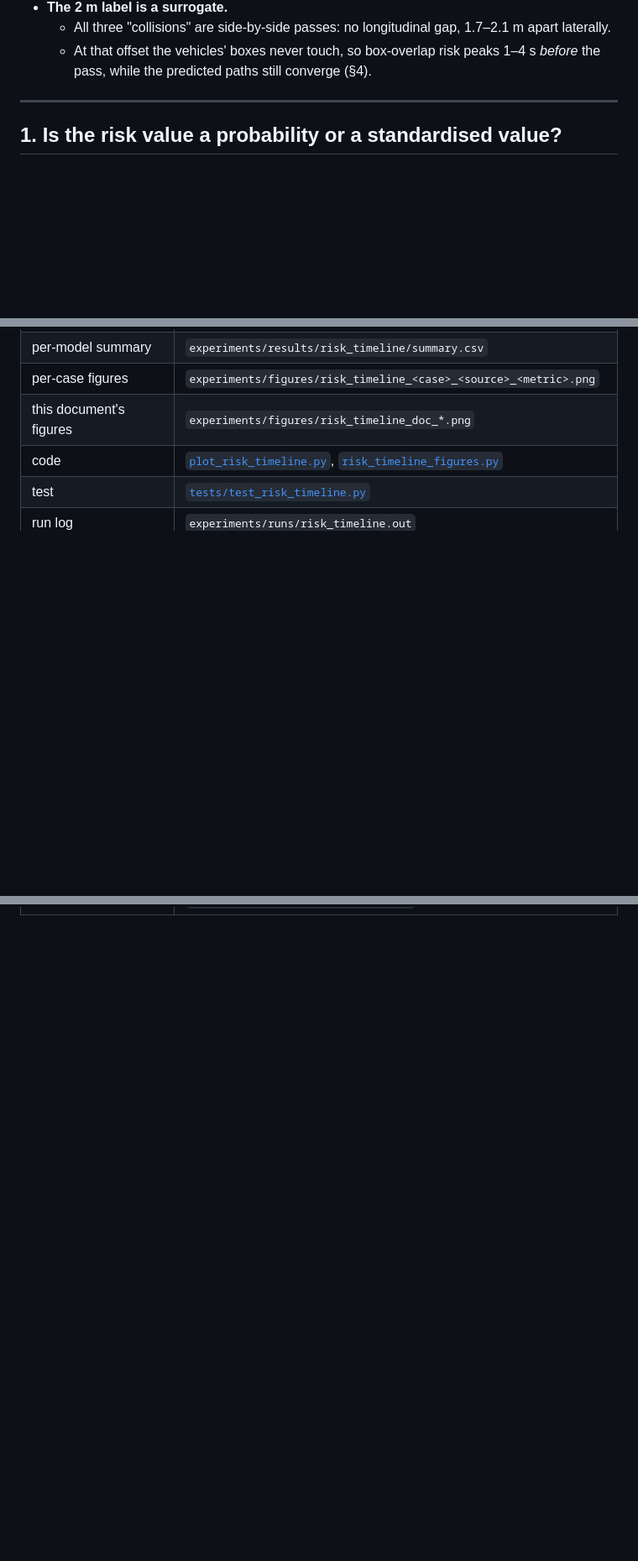
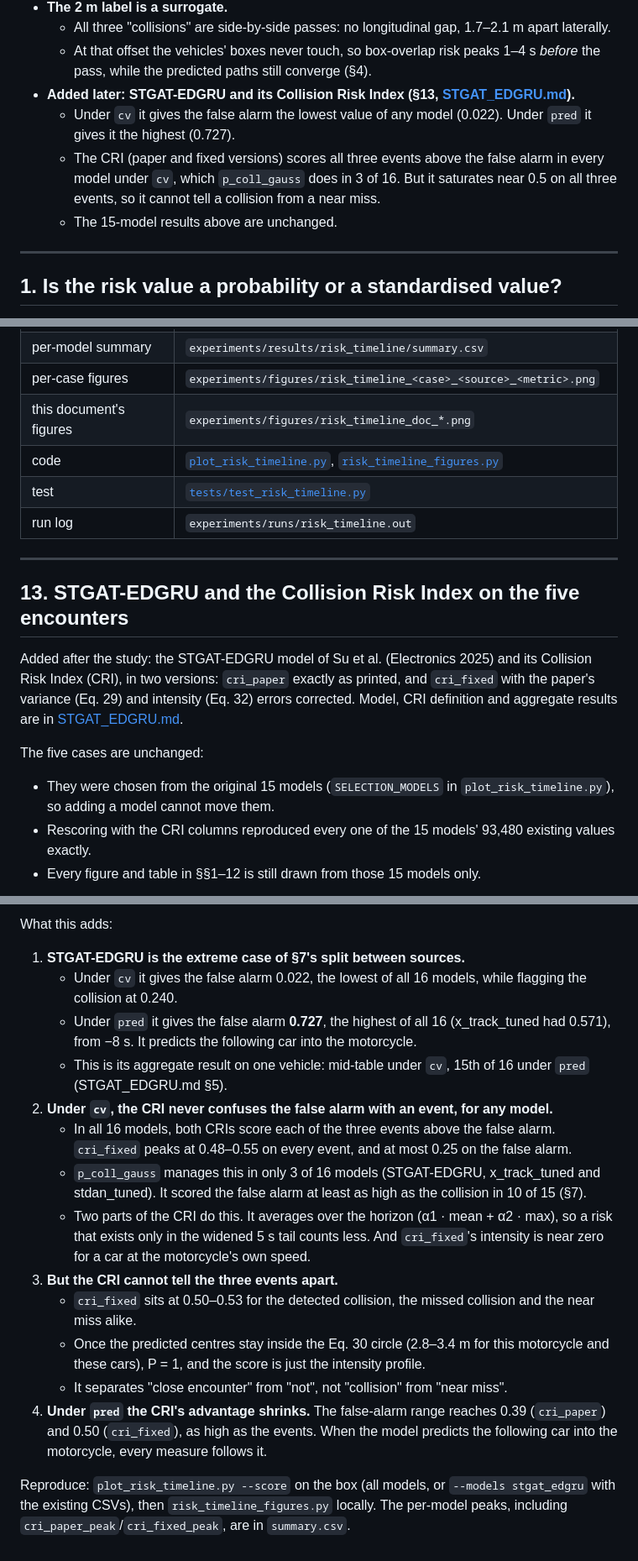
Before and after one commit to Prabhat-Kr-Sahu/MTP, a Markdown page: RISK_TIMELINE.md, 3 parts joined by grey strips. Shown at 84% size. GitHub-like rendering; blank space fills up the shorter version.

Commit message:
feat(experiments): risk timeline scores STGAT-EDGRU and both CRIs; figures stay on the original 15 models; RISK_TIMELINE.md section 13

```diff
--- a/RISK_TIMELINE.md
+++ b/RISK_TIMELINE.md
@@ -48,6 +48,13 @@ five different neighbours.
     laterally.
   - At that offset the vehicles' boxes never touch, so box-overlap risk peaks 1–4 s
     *before* the pass, while the predicted paths still converge (§4).
+- **Added later: STGAT-EDGRU and its Collision Risk Index (§13, [STGAT_EDGRU.md](STGAT_EDGRU.md)).**
+  - Under `cv` it gives the false alarm the lowest value of any model (0.022). Under `pred`
+    it gives it the highest (0.727).
+  - The CRI (paper and fixed versions) scores all three events above the false alarm in
+    every model under `cv`, which `p_coll_gauss` does in 3 of 16. But it saturates near
+    0.5 on all three events, so it cannot tell a collision from a near miss.
+  - The 15-model results above are unchanged.
 
 ---
 
@@ -577,3 +584,20 @@ python experiments/risk_timeline_figures.py
 | code | [`plot_risk_timeline.py`](experiments/plot_risk_timeline.py), [`risk_timeline_figures.py`](experiments/risk_timeline_figures.py) |
 | test | [`tests/test_risk_timeline.py`](tests/test_risk_timeline.py) |
 | run log | `experiments/runs/risk_timeline.out` |
+
+---
+
+## 13. STGAT-EDGRU and the Collision Risk Index on the five encounters
+
+Added after the study: the STGAT-EDGRU model of Su et al. (Electronics 2025) and its Collision
+Risk Index (CRI), in two versions: `cri_paper` exactly as printed, and `cri_fixed` with the
+paper's variance (Eq. 29) and intensity (Eq. 32) errors corrected. Model, CRI definition and
+aggregate results are in [STGAT_EDGRU.md](STGAT_EDGRU.md).
+
+The five cases are unchanged:
+- They were chosen from the original 15 models (`SELECTION_MODELS` in
+  `plot_risk_timeline.py`), so adding a model cannot move them.
+- Rescoring with the CRI columns reproduced every one of the 15 models' 93,480 existing
+  values exactly.
+- Every figure and table in §§1–12 is still drawn from those 15 models only.
+
@@ -579,0 +625,30 @@ python experiments/risk_timeline_figures.py
+What this adds:
+1. **STGAT-EDGRU is the extreme case of §7's split between sources.**
+   - Under `cv` it gives the false alarm 0.022, the lowest of all 16 models, while flagging
+     the collision at 0.240.
+   - Under `pred` it gives the false alarm **0.727**, the highest of all 16 (x_track_tuned had
+     0.571), from −8 s. It predicts the following car into the motorcycle.
+   - This is its aggregate result on one vehicle: mid-table under `cv`, 15th of 16 under
+     `pred` (STGAT_EDGRU.md §5).
+2. **Under `cv`, the CRI never confuses the false alarm with an event, for any model.**
+   - In all 16 models, both CRIs score each of the three events above the false alarm.
+     `cri_fixed` peaks at 0.48–0.55 on every event, and at most 0.25 on the false alarm.
+   - `p_coll_gauss` manages this in only 3 of 16 models (STGAT-EDGRU, x_track_tuned and
+     stdan_tuned). It scored the false alarm at least as high as the collision in 10 of 15
+     (§7).
+   - Two parts of the CRI do this. It averages over the horizon (α1 · mean + α2 · max), so a
+     risk that exists only in the widened 5 s tail counts less. And `cri_fixed`'s intensity
+     is near zero for a car at the motorcycle's own speed.
+3. **But the CRI cannot tell the three events apart.**
+   - `cri_fixed` sits at 0.50–0.53 for the detected collision, the missed collision and the
+     near miss alike.
+   - Once the predicted centres stay inside the Eq. 30 circle (2.8–3.4 m for this
+     motorcycle and these cars), P = 1, and the score is just the intensity profile.
+   - It separates "close encounter" from "not", not "collision" from "near miss".
+4. **Under `pred` the CRI's advantage shrinks.** The false-alarm range reaches 0.39
+   (`cri_paper`) and 0.50 (`cri_fixed`), as high as the events. When the model predicts the
+   following car into the motorcycle, every measure follows it.
+
+Reproduce: `plot_risk_timeline.py --score` on the box (all models, or `--models stgat_edgru`
+with the existing CSVs), then `risk_timeline_figures.py` locally. The per-model peaks,
+including `cri_paper_peak`/`cri_fixed_peak`, are in `summary.csv`.
```
Also changed, not shown: other parts of RISK_TIMELINE.md (+21 -0 lines), STGAT_EDGRU.md (+12 -0 lines), experiments/figures/risk_timeline_doc_stgat_cv.png (added), experiments/figures/risk_timeline_doc_stgat_pred.png (added), 3 other files.
